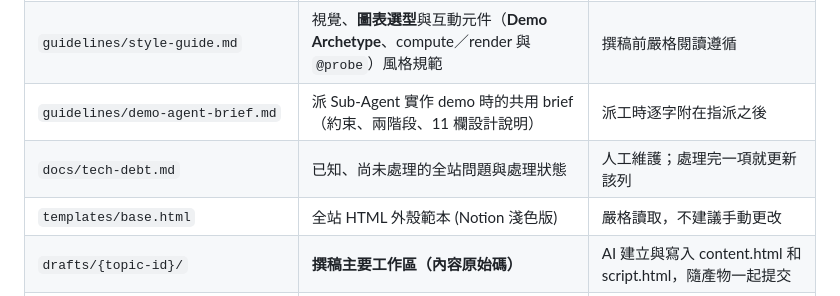
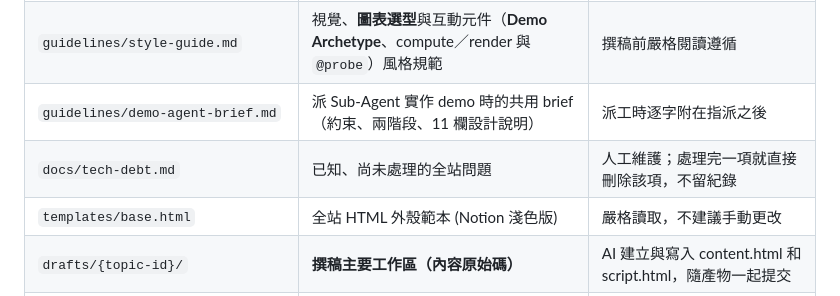
Before and after one commit to croso1024/system-design-every-day, a Markdown page: AGENTS.md, the part around one of its changes. Rendered like a GitHub page.

```diff
--- a/AGENTS.md
+++ b/AGENTS.md
@@ -96,7 +96,7 @@
 | `docs/completed.json` | 已完成主題 metadata | **自動維護**：發佈由 `generate.js` 寫入、**撤回**用 `remove-completed.js`；**仍禁止手動編輯本檔** |
 | `guidelines/style-guide.md` | 視覺、**圖表選型**與互動元件（**Demo Archetype**、compute／render 與 `@probe`）風格規範 | 撰稿前嚴格閱讀遵循 |
 | `guidelines/demo-agent-brief.md` | 派 Sub-Agent 實作 demo 時的共用 brief（約束、兩階段、11 欄設計說明） | 派工時逐字附在指派之後 |
-| `docs/tech-debt.md` | 已知、尚未處理的全站問題與處理狀態 | 人工維護；處理完一項就更新該列 |
+| `docs/tech-debt.md` | 已知、尚未處理的全站問題 | 人工維護；處理完一項就直接刪除該項，不留紀錄 |
 | `templates/base.html` | 全站 HTML 外殼範本 (Notion 淺色版) | 嚴格讀取，不建議手動更改 |
 | `drafts/{topic-id}/` | **撰稿主要工作區（內容原始碼）** | AI 建立與寫入 content.html 和 script.html，隨產物一起提交 |
 | `books/{topic-id}/index.html` | 發佈後的最終主題網頁 | **自動生成**（由 `generate.js` 產出，勿手動編輯） |
```
Also changed, not shown: other parts of AGENTS.md (+3 -3 lines), docs/tech-debt.md (+12 -26 lines), 1 other file.
